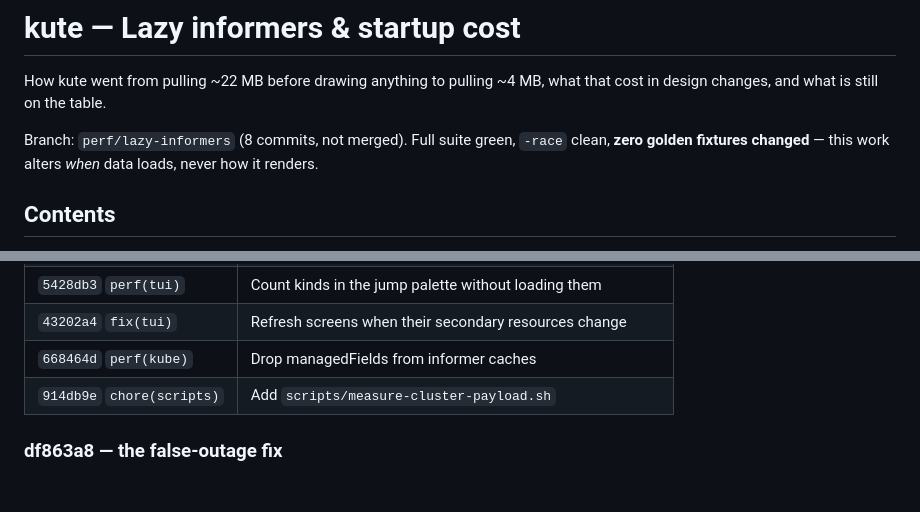
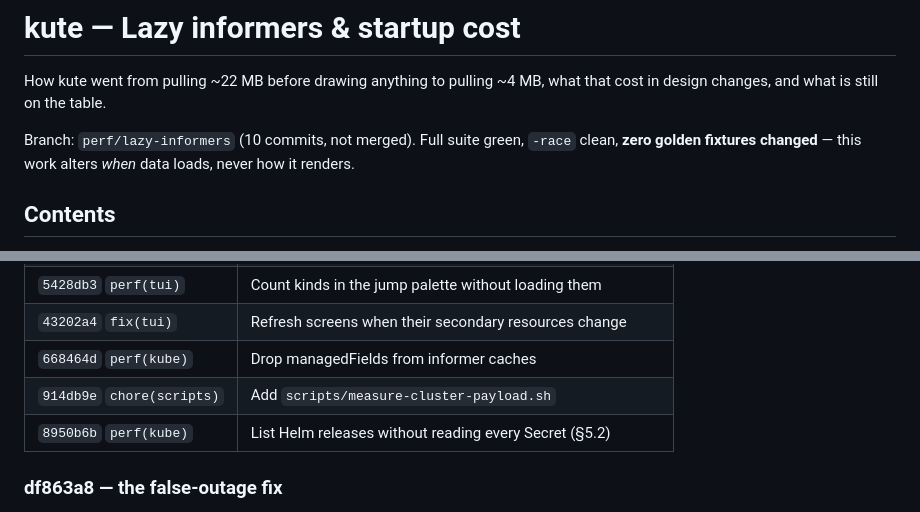
Before and after one commit to kute-dev/kute, a Markdown page: docs/lazy-informers.md, 2 parts joined by grey strips. Drawn GitHub-style; blank space fills up the shorter version.

```diff
--- a/docs/lazy-informers.md
+++ b/docs/lazy-informers.md
@@ -3,7 +3,7 @@
 How kute went from pulling ~22 MB before drawing anything to pulling ~4 MB, what that
 cost in design changes, and what is still on the table.
 
-Branch: `perf/lazy-informers` (8 commits, not merged). Full suite green, `-race` clean,
+Branch: `perf/lazy-informers` (10 commits, not merged). Full suite green, `-race` clean,
 **zero golden fixtures changed** — this work alters *when* data loads, never how it renders.
 
 ## Contents
@@ -63,6 +63,7 @@ gets for free.
 | `43202a4` `fix(tui)` | Refresh screens when their secondary resources change |
 | `668464d` `perf(kube)` | Drop managedFields from informer caches |
 | `914db9e` `chore(scripts)` | Add `scripts/measure-cluster-payload.sh` |
+| `8950b6b` `perf(kube)` | List Helm releases without reading every Secret (§5.2) |
 
 ### df863a8 — the false-outage fix
 
```
Also changed, not shown: other parts of docs/lazy-informers.md (+23 -8 lines).
